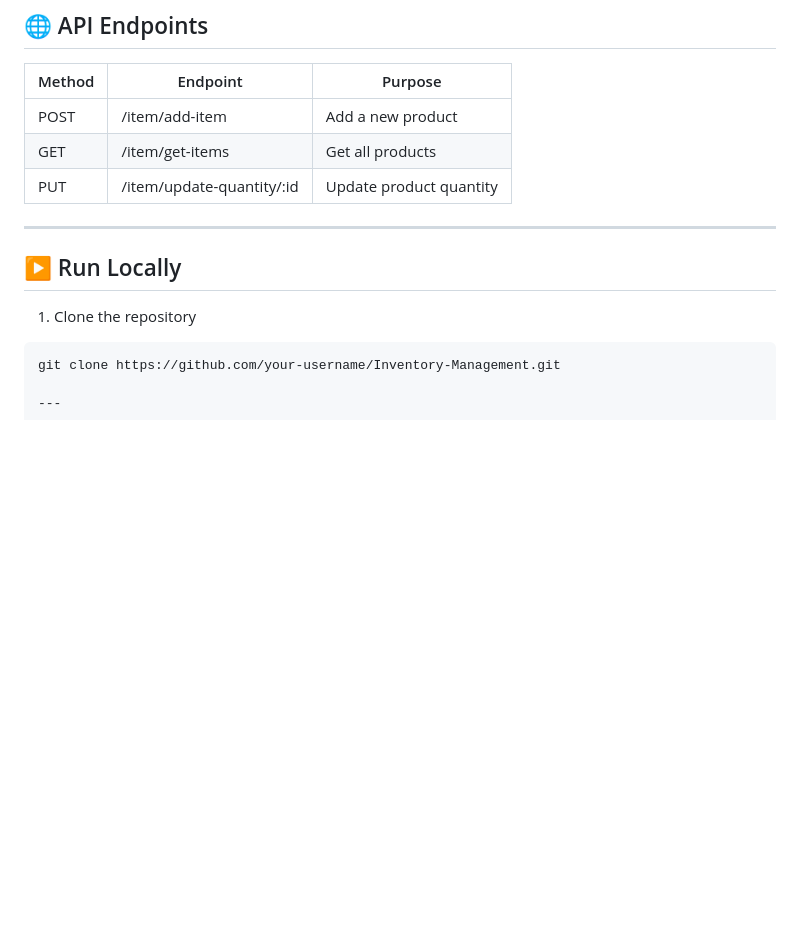
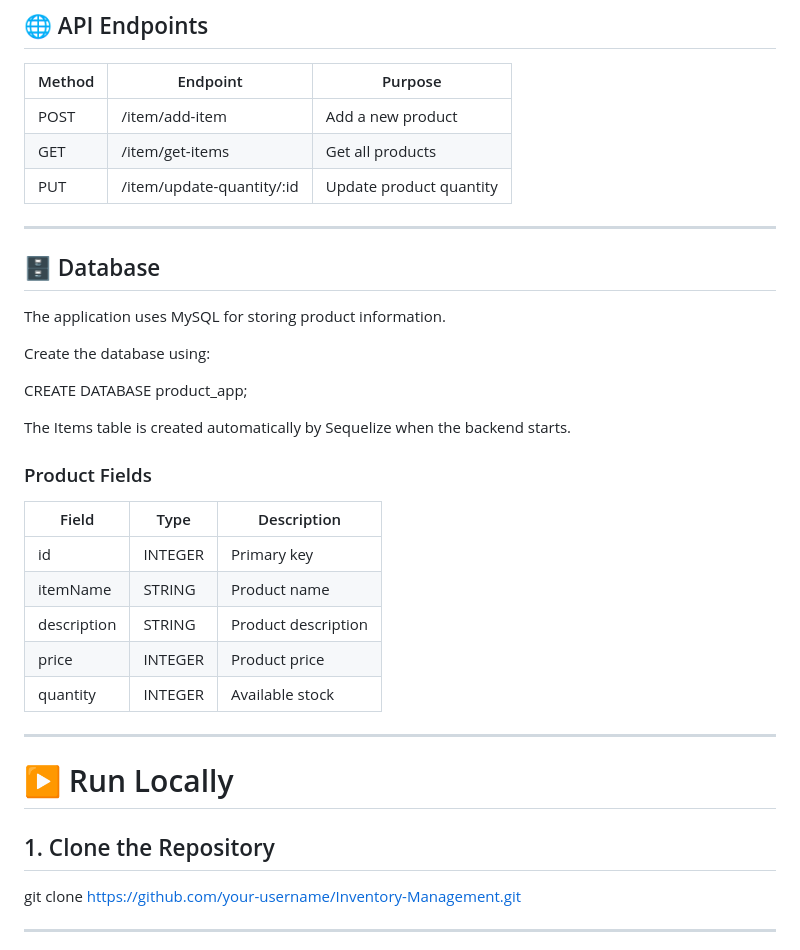
Before and after one commit to AkshatJain16/SHOPPER_MANAGER, a Markdown page: README.md, the part around one of its changes. Rendered like a GitHub page; blank space fills up the shorter version.

````diff
--- a/README.md
+++ b/README.md
@@ -145,13 +145,32 @@ If the available quantity is less than the requested amount, the application dis
 
 ---
 
+## 🗄️ Database
 
+The application uses MySQL for storing product information.
 
-## ▶️ Run Locally
+Create the database using:
 
-1. Clone the repository
+CREATE DATABASE product_app;
 
-```bash
+The Items table is created automatically by Sequelize when the backend starts.
+
+### Product Fields
+
+| Field | Type | Description |
+|-------|------|-------------|
+| id | INTEGER | Primary key |
+| itemName | STRING | Product name |
+| description | STRING | Product description |
+| price | INTEGER | Product price |
+| quantity | INTEGER | Available stock |
+
+---
+
+# ▶️ Run Locally
+
+## 1. Clone the Repository
+
 git clone https://github.com/your-username/Inventory-Management.git
 
 ---
````
Also changed, not shown: other parts of README.md (+26 -6 lines).
